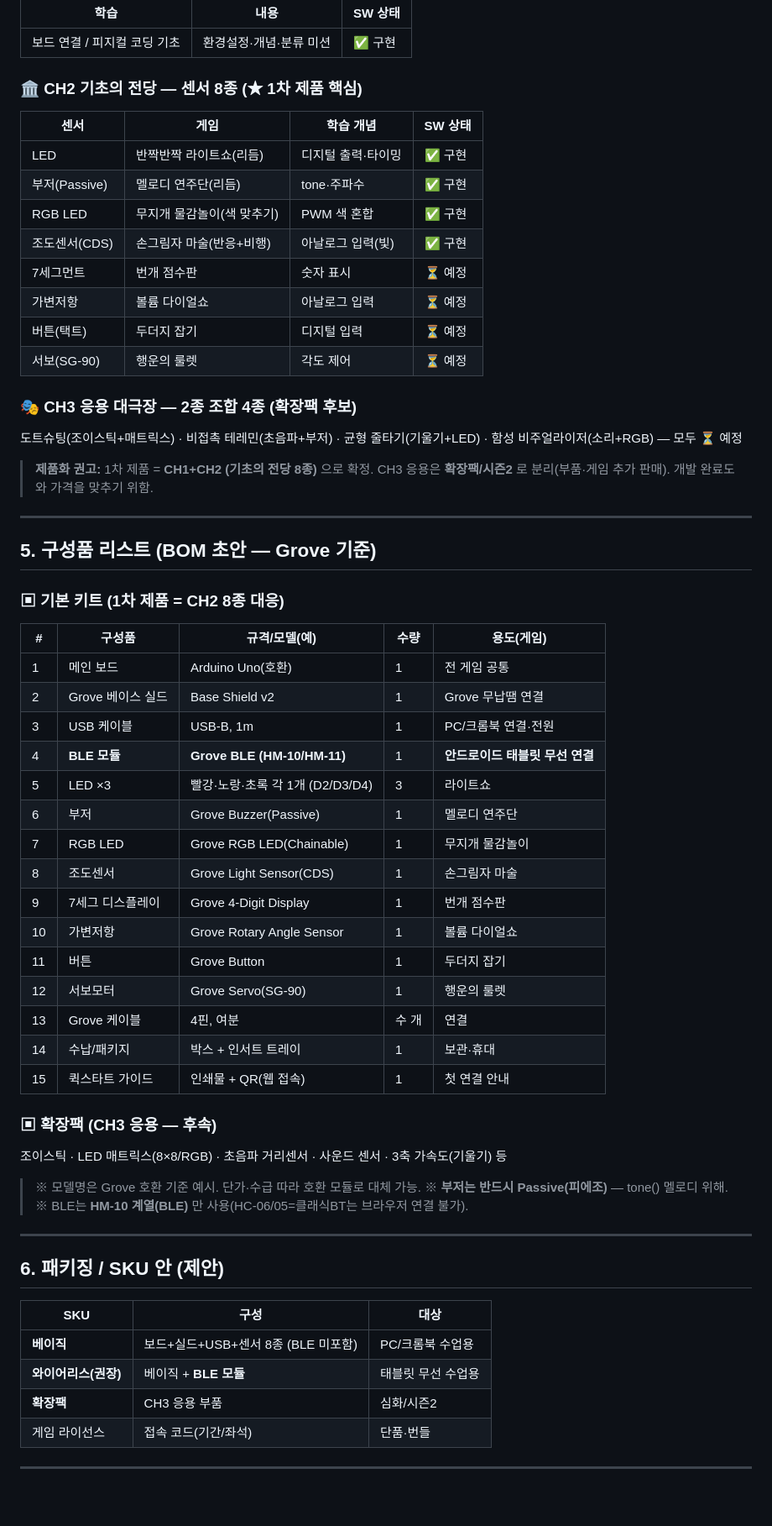
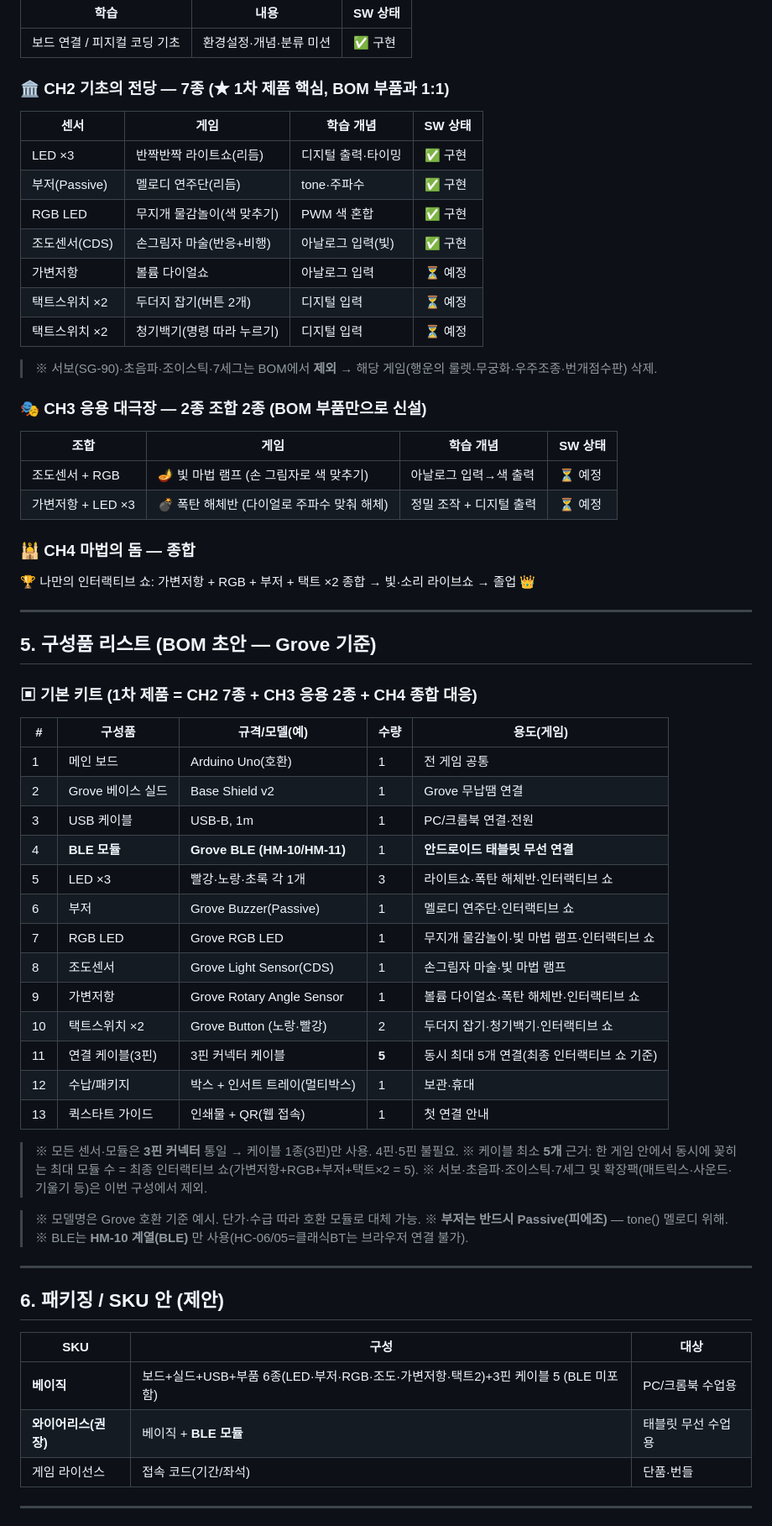
Before and after one commit to KwonJungHyeock/Playino, a Markdown page: docs/PRODUCT-PLAN-minigame-heaven.md, the part around the change. Shown at 84% size. Rendered like a GitHub page; blank space fills up the shorter version.

Commit message:
기획·BOM 문서 동기화: 부품 6종 확정 + 3핀 케이블 5개 + 응용/최종예제 반영
- PRODUCT-PLAN: CH2 7종, CH3 2종(빛 마법 램프·폭탄 해체반), CH4 종합쇼
- BOM: 서보·7세그 제거, 택트2 명시, 케이블=3핀 ×5(동시 최대 5 근거)
- PLAN 백업본 센서표/응용/종합 동일하게 갱신
- 모든 모듈 3핀 통일 → 4핀·5핀 케이블 불필요

Co-Authored-By: Claude Opus 4.8 <noreply@anthropic.com>
Claude-Session: https://claude.ai/code/session_01M8NgSv7uof5BXpE7mwceCw

```diff
--- a/docs/PRODUCT-PLAN-minigame-heaven.md
+++ b/docs/PRODUCT-PLAN-minigame-heaven.md
@@ -56,49 +56,52 @@
 |---|---|---|
 | 보드 연결 / 피지컬 코딩 기초 | 환경설정·개념·분류 미션 | ✅ 구현 |
 
-### 🏛️ CH2 기초의 전당 — 센서 8종 (★ 1차 제품 핵심)
+### 🏛️ CH2 기초의 전당 — 7종 (★ 1차 제품 핵심, BOM 부품과 1:1)
 | 센서 | 게임 | 학습 개념 | SW 상태 |
 |---|---|---|---|
-| LED | 반짝반짝 라이트쇼(리듬) | 디지털 출력·타이밍 | ✅ 구현 |
+| LED ×3 | 반짝반짝 라이트쇼(리듬) | 디지털 출력·타이밍 | ✅ 구현 |
 | 부저(Passive) | 멜로디 연주단(리듬) | tone·주파수 | ✅ 구현 |
 | RGB LED | 무지개 물감놀이(색 맞추기) | PWM 색 혼합 | ✅ 구현 |
 | 조도센서(CDS) | 손그림자 마술(반응+비행) | 아날로그 입력(빛) | ✅ 구현 |
-| 7세그먼트 | 번개 점수판 | 숫자 표시 | ⏳ 예정 |
 | 가변저항 | 볼륨 다이얼쇼 | 아날로그 입력 | ⏳ 예정 |
-| 버튼(택트) | 두더지 잡기 | 디지털 입력 | ⏳ 예정 |
-| 서보(SG-90) | 행운의 룰렛 | 각도 제어 | ⏳ 예정 |
+| 택트스위치 ×2 | 두더지 잡기(버튼 2개) | 디지털 입력 | ⏳ 예정 |
+| 택트스위치 ×2 | 청기백기(명령 따라 누르기) | 디지털 입력 | ⏳ 예정 |
 
-### 🎭 CH3 응용 대극장 — 2종 조합 4종 (확장팩 후보)
-도트슈팅(조이스틱+매트릭스) · 비접촉 테레민(초음파+부저) · 균형 줄타기(기울기+LED) · 함성 비주얼라이저(소리+RGB) — 모두 ⏳ 예정
+> ※ 서보(SG-90)·초음파·조이스틱·7세그는 BOM에서 **제외** → 해당 게임(행운의 룰렛·무궁화·우주조종·번개점수판) 삭제.
 
-> **제품화 권고:** 1차 제품 = **CH1+CH2 (기초의 전당 8종)** 으로 확정.
-> CH3 응용은 **확장팩/시즌2** 로 분리(부품·게임 추가 판매). 개발 완료도와 가격을 맞추기 위함.
+### 🎭 CH3 응용 대극장 — 2종 조합 2종 (BOM 부품만으로 신설)
+| 조합 | 게임 | 학습 개념 | SW 상태 |
+|---|---|---|---|
+| 조도센서 + RGB | 🪔 빛 마법 램프 (손 그림자로 색 맞추기) | 아날로그 입력→색 출력 | ⏳ 예정 |
+| 가변저항 + LED ×3 | 💣 폭탄 해체반 (다이얼로 주파수 맞춰 해체) | 정밀 조작 + 디지털 출력 | ⏳ 예정 |
+
+### 🕌 CH4 마법의 돔 — 종합
+🏆 나만의 인터랙티브 쇼: 가변저항 + RGB + 부저 + 택트 ×2 종합 → 빛·소리 라이브쇼 → 졸업 👑
 
 ---
 
 ## 5. 구성품 리스트 (BOM 초안 — Grove 기준)
 
-### ▣ 기본 키트 (1차 제품 = CH2 8종 대응)
+### ▣ 기본 키트 (1차 제품 = CH2 7종 + CH3 응용 2종 + CH4 종합 대응)
 | # | 구성품 | 규격/모델(예) | 수량 | 용도(게임) |
 |---|---|---|---|---|
 | 1 | 메인 보드 | Arduino Uno(호환) | 1 | 전 게임 공통 |
 | 2 | Grove 베이스 실드 | Base Shield v2 | 1 | Grove 무납땜 연결 |
 | 3 | USB 케이블 | USB-B, 1m | 1 | PC/크롬북 연결·전원 |
 | 4 | **BLE 모듈** | **Grove BLE (HM-10/HM-11)** | 1 | **안드로이드 태블릿 무선 연결** |
-| 5 | LED ×3 | 빨강·노랑·초록 각 1개 (D2/D3/D4) | 3 | 라이트쇼 |
-| 6 | 부저 | Grove Buzzer(Passive) | 1 | 멜로디 연주단 |
-| 7 | RGB LED | Grove RGB LED(Chainable) | 1 | 무지개 물감놀이 |
-| 8 | 조도센서 | Grove Light Sensor(CDS) | 1 | 손그림자 마술 |
-| 9 | 7세그 디스플레이 | Grove 4-Digit Display | 1 | 번개 점수판 |
-| 10 | 가변저항 | Grove Rotary Angle Sensor | 1 | 볼륨 다이얼쇼 |
-| 11 | 버튼 | Grove Button | 1 | 두더지 잡기 |
-| 12 | 서보모터 | Grove Servo(SG-90) | 1 | 행운의 룰렛 |
-| 13 | Grove 케이블 | 4핀, 여분 | 수 개 | 연결 |
-| 14 | 수납/패키지 | 박스 + 인서트 트레이 | 1 | 보관·휴대 |
-| 15 | 퀵스타트 가이드 | 인쇄물 + QR(웹 접속) | 1 | 첫 연결 안내 |
+| 5 | LED ×3 | 빨강·노랑·초록 각 1개 | 3 | 라이트쇼·폭탄 해체반·인터랙티브 쇼 |
+| 6 | 부저 | Grove Buzzer(Passive) | 1 | 멜로디 연주단·인터랙티브 쇼 |
+| 7 | RGB LED | Grove RGB LED | 1 | 무지개 물감놀이·빛 마법 램프·인터랙티브 쇼 |
+| 8 | 조도센서 | Grove Light Sensor(CDS) | 1 | 손그림자 마술·빛 마법 램프 |
+| 9 | 가변저항 | Grove Rotary Angle Sensor | 1 | 볼륨 다이얼쇼·폭탄 해체반·인터랙티브 쇼 |
+| 10 | 택트스위치 ×2 | Grove Button (노랑·빨강) | 2 | 두더지 잡기·청기백기·인터랙티브 쇼 |
+| 11 | 연결 케이블(3핀) | 3핀 커넥터 케이블 | **5** | 동시 최대 5개 연결(최종 인터랙티브 쇼 기준) |
+| 12 | 수납/패키지 | 박스 + 인서트 트레이(멀티박스) | 1 | 보관·휴대 |
+| 13 | 퀵스타트 가이드 | 인쇄물 + QR(웹 접속) | 1 | 첫 연결 안내 |
 
-### ▣ 확장팩 (CH3 응용 — 후속)
-조이스틱 · LED 매트릭스(8×8/RGB) · 초음파 거리센서 · 사운드 센서 · 3축 가속도(기울기) 등
+> ※ 모든 센서·모듈은 **3핀 커넥터** 통일 → 케이블 1종(3핀)만 사용. 4핀·5핀 불필요.
+> ※ 케이블 최소 **5개** 근거: 한 게임 안에서 동시에 꽂히는 최대 모듈 수 = 최종 인터랙티브 쇼(가변저항+RGB+부저+택트×2 = 5).
+> ※ 서보·초음파·조이스틱·7세그 및 확장팩(매트릭스·사운드·기울기 등)은 이번 구성에서 제외.
 
 > ※ 모델명은 Grove 호환 기준 예시. 단가·수급 따라 호환 모듈로 대체 가능.
 > ※ **부저는 반드시 Passive(피에조)** — tone() 멜로디 위해.
@@ -110,9 +113,8 @@
 
 | SKU | 구성 | 대상 |
 |---|---|---|
-| **베이직** | 보드+실드+USB+센서 8종 (BLE 미포함) | PC/크롬북 수업용 |
+| **베이직** | 보드+실드+USB+부품 6종(LED·부저·RGB·조도·가변저항·택트2)+3핀 케이블 5 (BLE 미포함) | PC/크롬북 수업용 |
 | **와이어리스(권장)** | 베이직 + **BLE 모듈** | 태블릿 무선 수업용 |
-| **확장팩** | CH3 응용 부품 | 심화/시즌2 |
 | 게임 라이선스 | 접속 코드(기간/좌석) | 단품·번들 |
 
 ---
```
Also changed, not shown: docs/PLAN-minigame-heaven.md (+15 -15 lines).
